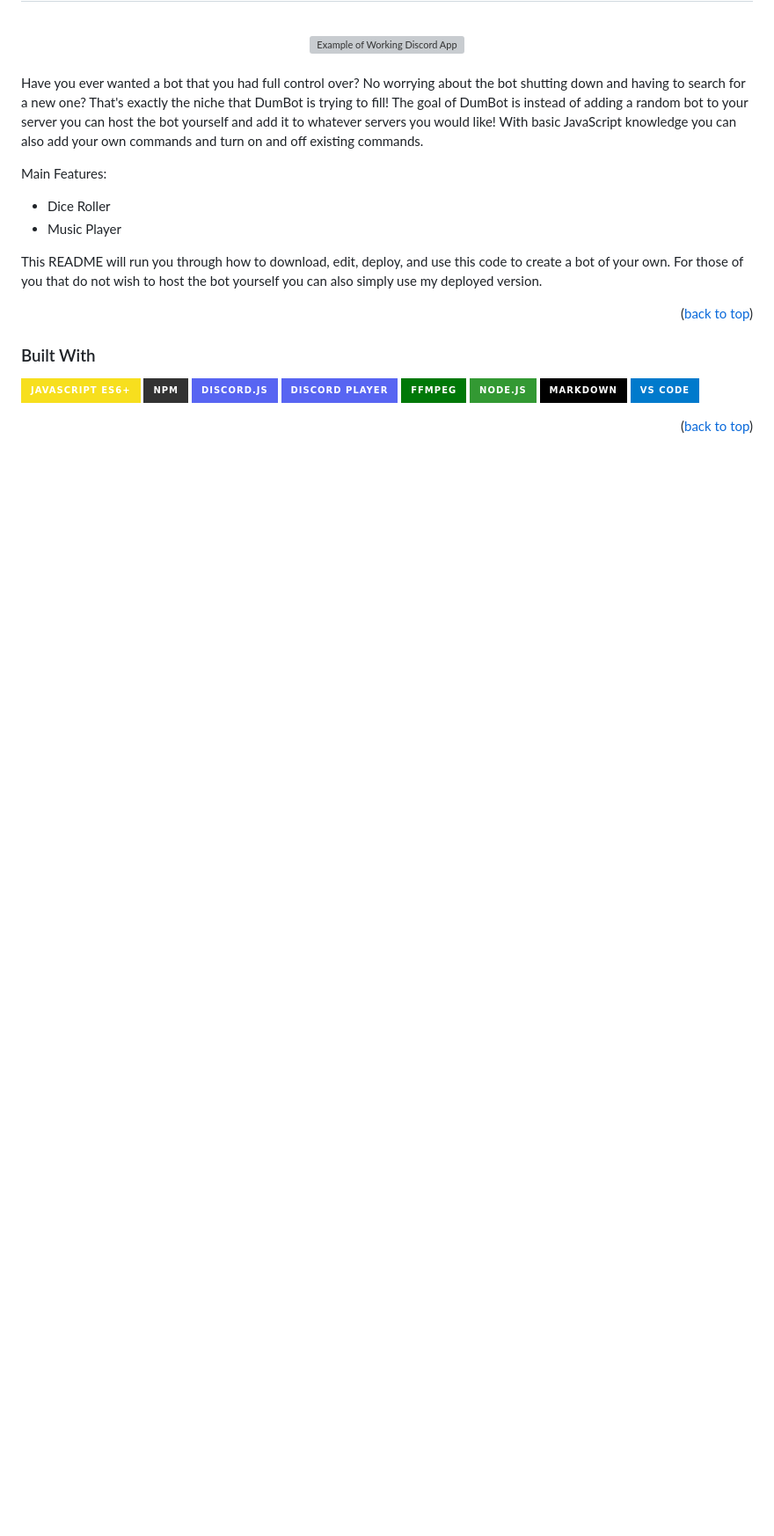
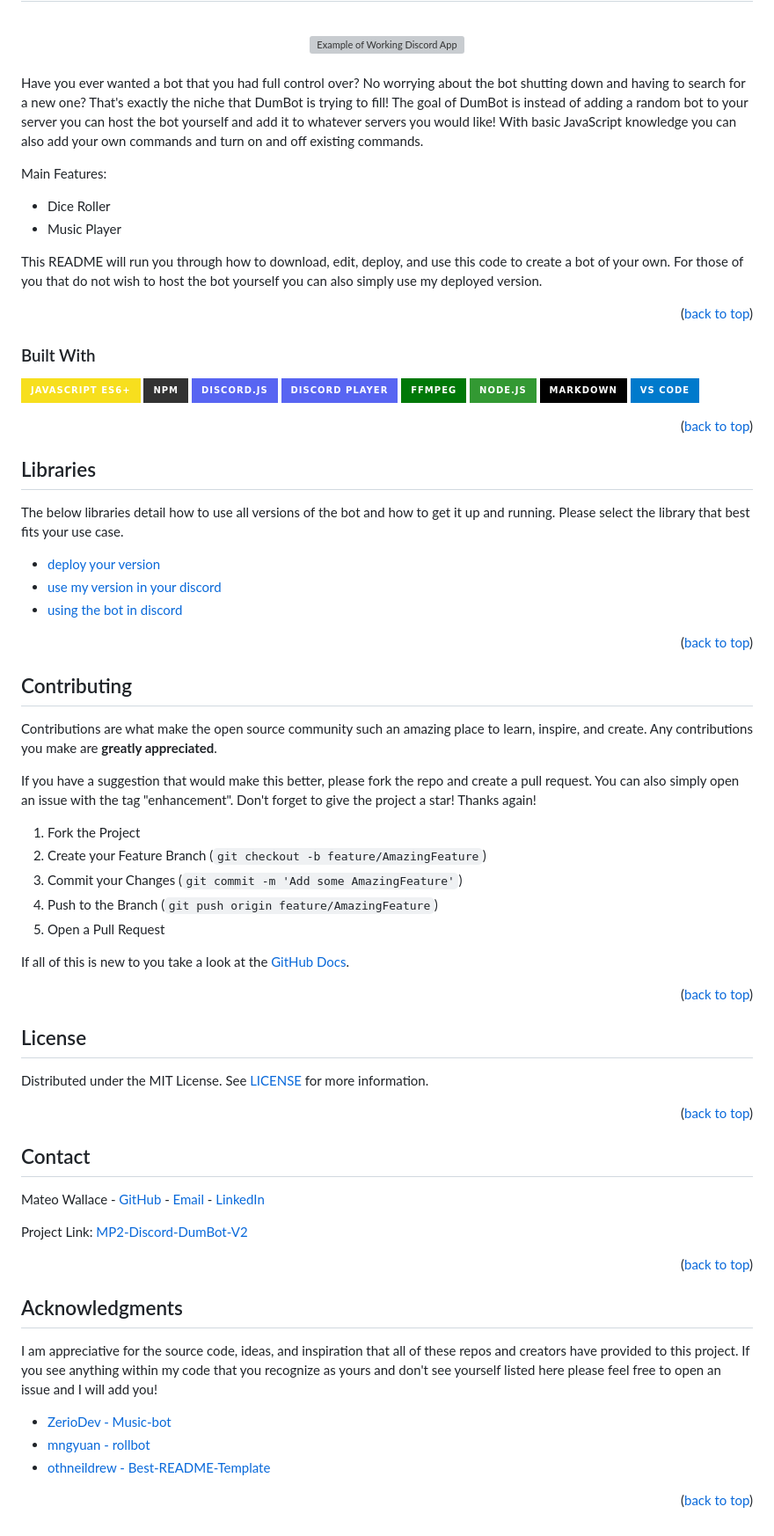
Before and after one commit to Mateo-Wallace/Discord-DumBot, a Markdown page: README.md, the part around the change printed below. Shown: that part at 88% size. GitHub-like rendering; badges without logos; blank space fills up the shorter version; grey boxes are pictures that could not be loaded.

Commit message:
finished contributing, license, contact, and acknowledgements in readme

```diff
--- a/README.md
+++ b/README.md
@@ -90,3 +90,64 @@ This README will run you through how to download, edit, deploy, and use this cod
 [![VS Code Shield](https://img.shields.io/badge/VS_Code-007ACC?&style=for-the-badge&logo=visual-studio-code&logoColor=white)](https://code.visualstudio.com/)
 
 <p align="right">(<a href="#readme-top">back to top</a>)</p>
+
+<!-- LIBRARIES -->
+
+## Libraries
+
+The below libraries detail how to use all versions of the bot and how to get it up and running. Please select the library that best fits your use case.
+
+- [deploy your version]()
+- [use my version in your discord]()
+- [using the bot in discord]()
+
+<p align="right">(<a href="#readme-top">back to top</a>)</p>
+
+<!-- CONTRIBUTING -->
+
+## Contributing
+
+Contributions are what make the open source community such an amazing place to learn, inspire, and create. Any contributions you make are **greatly appreciated**.
+
+If you have a suggestion that would make this better, please fork the repo and create a pull request. You can also simply open an issue with the tag "enhancement".
+Don't forget to give the project a star! Thanks again!
+
+1. Fork the Project
+1. Create your Feature Branch (`git checkout -b feature/AmazingFeature`)
+1. Commit your Changes (`git commit -m 'Add some AmazingFeature'`)
+1. Push to the Branch (`git push origin feature/AmazingFeature`)
+1. Open a Pull Request
+
+If all of this is new to you take a look at the [GitHub Docs](https://docs.github.com/en/get-started/quickstart/fork-a-repo).
+
+<p align="right">(<a href="#readme-top">back to top</a>)</p>
+
+<!-- LICENSE -->
+
+## License
+
+Distributed under the MIT License. See [LICENSE](./LICENSE) for more information.
+
+<p align="right">(<a href="#readme-top">back to top</a>)</p>
+
+<!-- CONTACT -->
+
+## Contact
+
+Mateo Wallace - [GitHub](https://github.com/Mateo-Wallace) - [Email](mailto:mateo.t.wallace@gmail.com) - [LinkedIn](https://www.linkedin.com/in/mateo-wallace/)
+
+Project Link: [MP2-Discord-DumBot-V2](https://github.com/Mateo-Wallace/MP2-Discord-DumBot-V2)
+
+<p align="right">(<a href="#readme-top">back to top</a>)</p>
+
+<!-- ACKNOWLEDGMENTS -->
+
+## Acknowledgments
+
+I am appreciative for the source code, ideas, and inspiration that all of these repos and creators have provided to this project. If you see anything within my code that you recognize as yours and don't see yourself listed here please feel free to open an issue and I will add you!
+
+- [ZerioDev - Music-bot](https://github.com/ZerioDev/Music-bot)
+- [mngyuan - rollbot](https://github.com/mngyuan/rollbot)
+- [othneildrew - Best-README-Template](https://github.com/othneildrew/Best-README-Template)
+
+<p align="right">(<a href="#readme-top">back to top</a>)</p>
```
Also changed, not shown: other parts of README.md (+5 -5 lines), src/assets/HOST.md (deleted), src/assets/images/walrus-face-circle.png (renamed from src/assets/walrus-face-circle.png), src/assets/images/walrus-face.jpg (renamed from src/assets/walrus-face.jpg).
